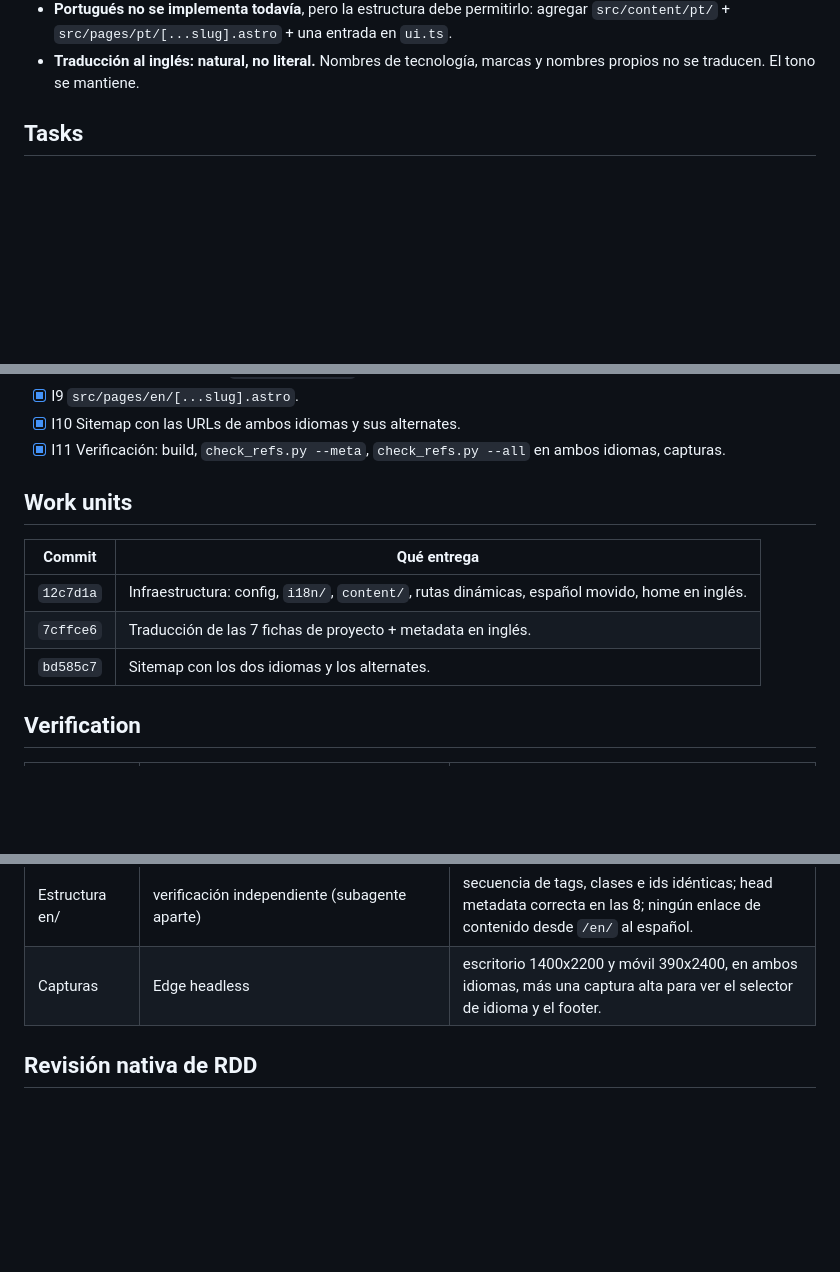
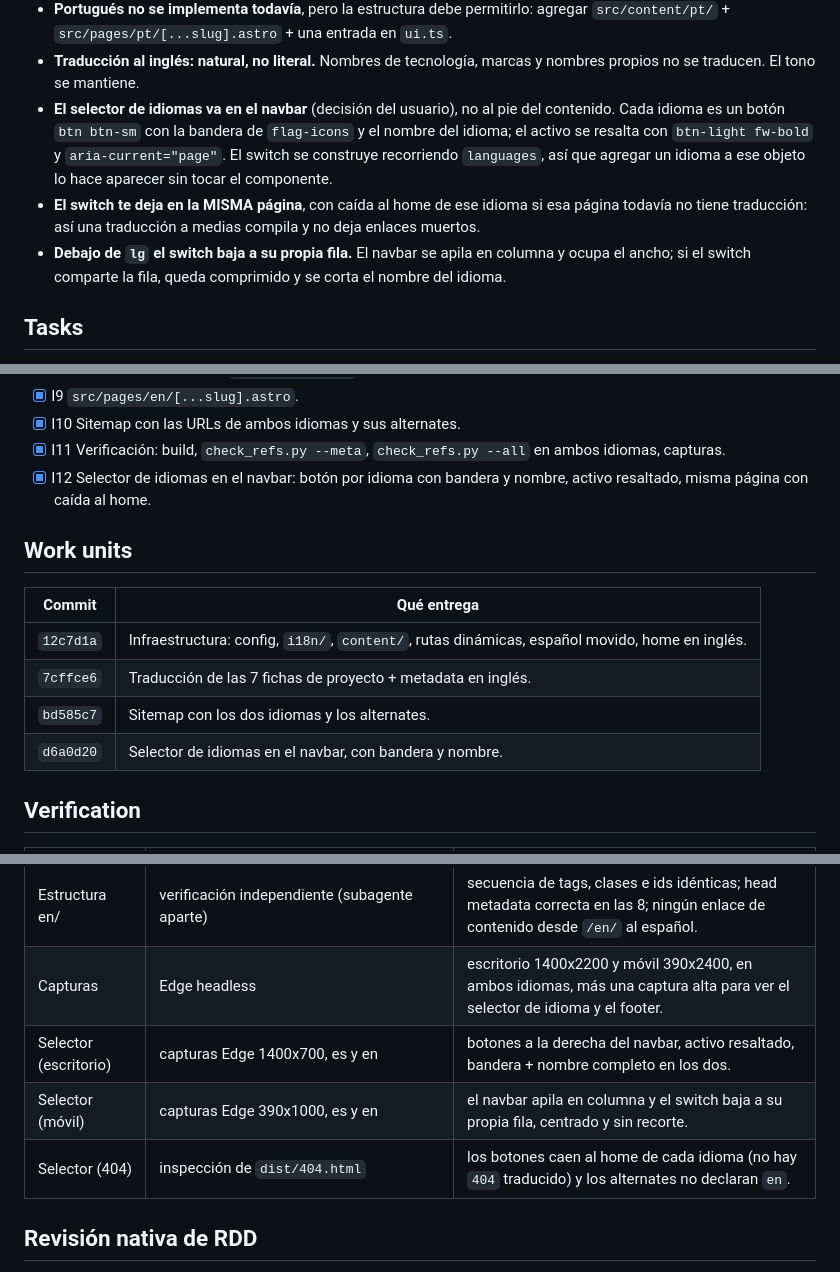
Before and after one commit to Franco2900/mi-portafolio, a Markdown page: odd/tasks/i18n.md, 3 parts joined by grey strips. Rendered like a GitHub page; blank space fills up the shorter version.

Commit message:
docs(i18n): record the navbar language selector as a work unit
Adds the selector decision, the task it closes, the commit it landed in and the
checks that back it (desktop and mobile captures in both languages, and the 404
fallback).

```diff
--- a/odd/tasks/i18n.md
+++ b/odd/tasks/i18n.md
@@ -40,6 +40,17 @@ El contenido está escrito adentro de cada `.astro`. Agregar idiomas así llevar
   `ui.ts`.
 - **Traducción al inglés: natural, no literal.** Nombres de tecnología, marcas y
   nombres propios no se traducen. El tono se mantiene.
+- **El selector de idiomas va en el navbar** (decisión del usuario), no al pie del
+  contenido. Cada idioma es un botón `btn btn-sm` con la bandera de `flag-icons`
+  y el nombre del idioma; el activo se resalta con `btn-light fw-bold` y
+  `aria-current="page"`. El switch se construye recorriendo `languages`, así que
+  agregar un idioma a ese objeto lo hace aparecer sin tocar el componente.
+- **El switch te deja en la MISMA página**, con caída al home de ese idioma si esa
+  página todavía no tiene traducción: así una traducción a medias compila y no
+  deja enlaces muertos.
+- **Debajo de `lg` el switch baja a su propia fila.** El navbar se apila en
+  columna y ocupa el ancho; si el switch comparte la fila, queda comprimido y se
+  corta el nombre del idioma.
 
 ## Tasks
 
@@ -59,6 +70,8 @@ El contenido está escrito adentro de cada `.astro`. Agregar idiomas así llevar
 - [x] I10 Sitemap con las URLs de ambos idiomas y sus alternates.
 - [x] I11 Verificación: build, `check_refs.py --meta`, `check_refs.py --all` en
       ambos idiomas, capturas.
+- [x] I12 Selector de idiomas en el navbar: botón por idioma con bandera y nombre,
+      activo resaltado, misma página con caída al home.
 
 ## Work units
 
@@ -67,6 +80,7 @@ El contenido está escrito adentro de cada `.astro`. Agregar idiomas así llevar
 | `12c7d1a` | Infraestructura: config, `i18n/`, `content/`, rutas dinámicas, español movido, home en inglés. |
 | `7cffce6` | Traducción de las 7 fichas de proyecto + metadata en inglés. |
 | `bd585c7` | Sitemap con los dos idiomas y los alternates. |
+| `d6a0d20` | Selector de idiomas en el navbar, con bandera y nombre. |
 
 ## Verification
 
@@ -80,6 +94,9 @@ El contenido está escrito adentro de cada `.astro`. Agregar idiomas así llevar
 | Sitemap | validación propia: parseo, alternates, HTTP | 16 URLs, pares es/en simétricos, `x-default` al español, las 16 responden 200. |
 | Estructura en/ | verificación independiente (subagente aparte) | secuencia de tags, clases e ids idénticas; head metadata correcta en las 8; ningún enlace de contenido desde `/en/` al español. |
 | Capturas | Edge headless | escritorio 1400x2200 y móvil 390x2400, en ambos idiomas, más una captura alta para ver el selector de idioma y el footer. |
+| Selector (escritorio) | capturas Edge 1400x700, es y en | botones a la derecha del navbar, activo resaltado, bandera + nombre completo en los dos. |
+| Selector (móvil) | capturas Edge 390x1000, es y en | el navbar apila en columna y el switch baja a su propia fila, centrado y sin recorte. |
+| Selector (404) | inspección de `dist/404.html` | los botones caen al home de cada idioma (no hay `404` traducido) y los alternates no declaran `en`. |
 
 ## Revisión nativa de RDD
 
```
